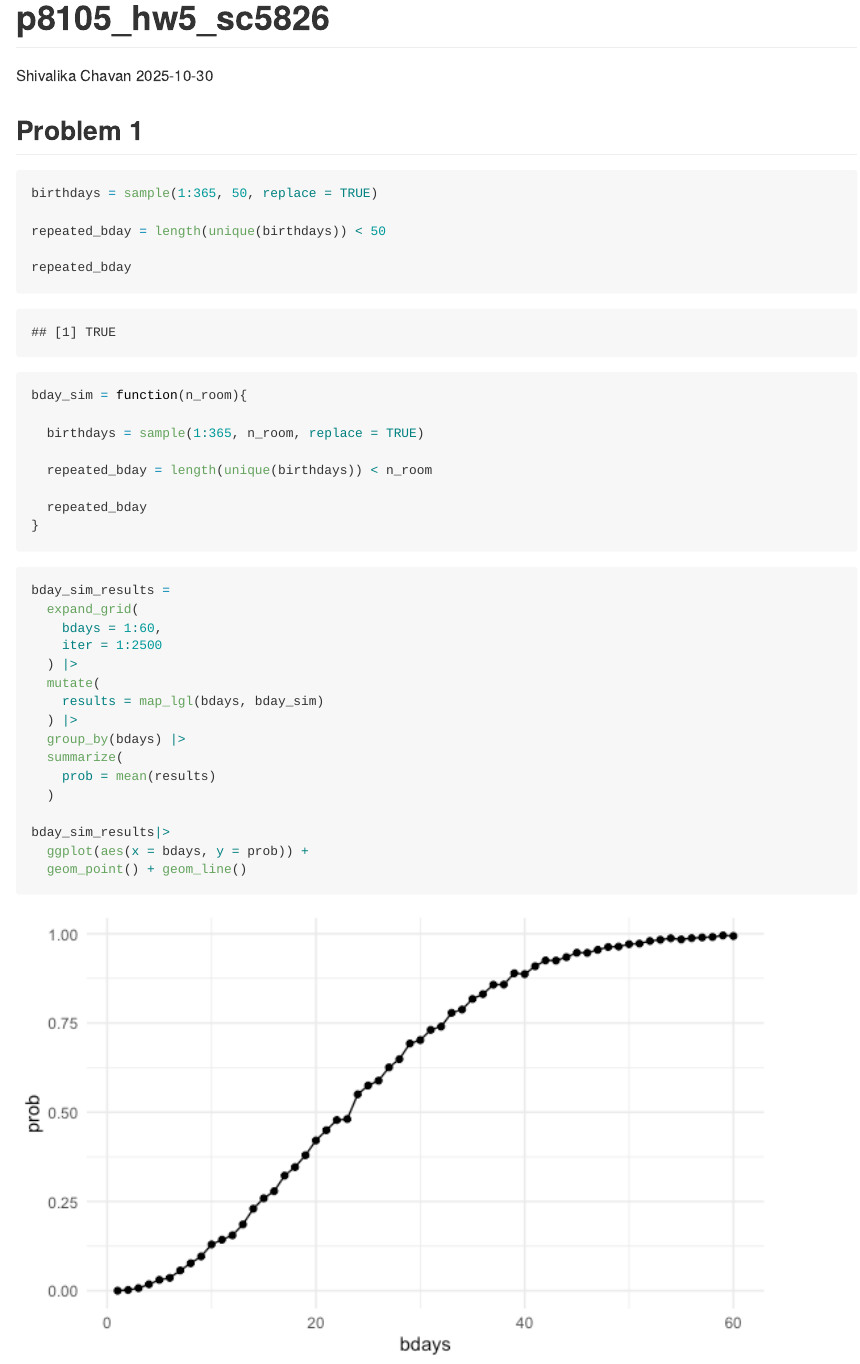
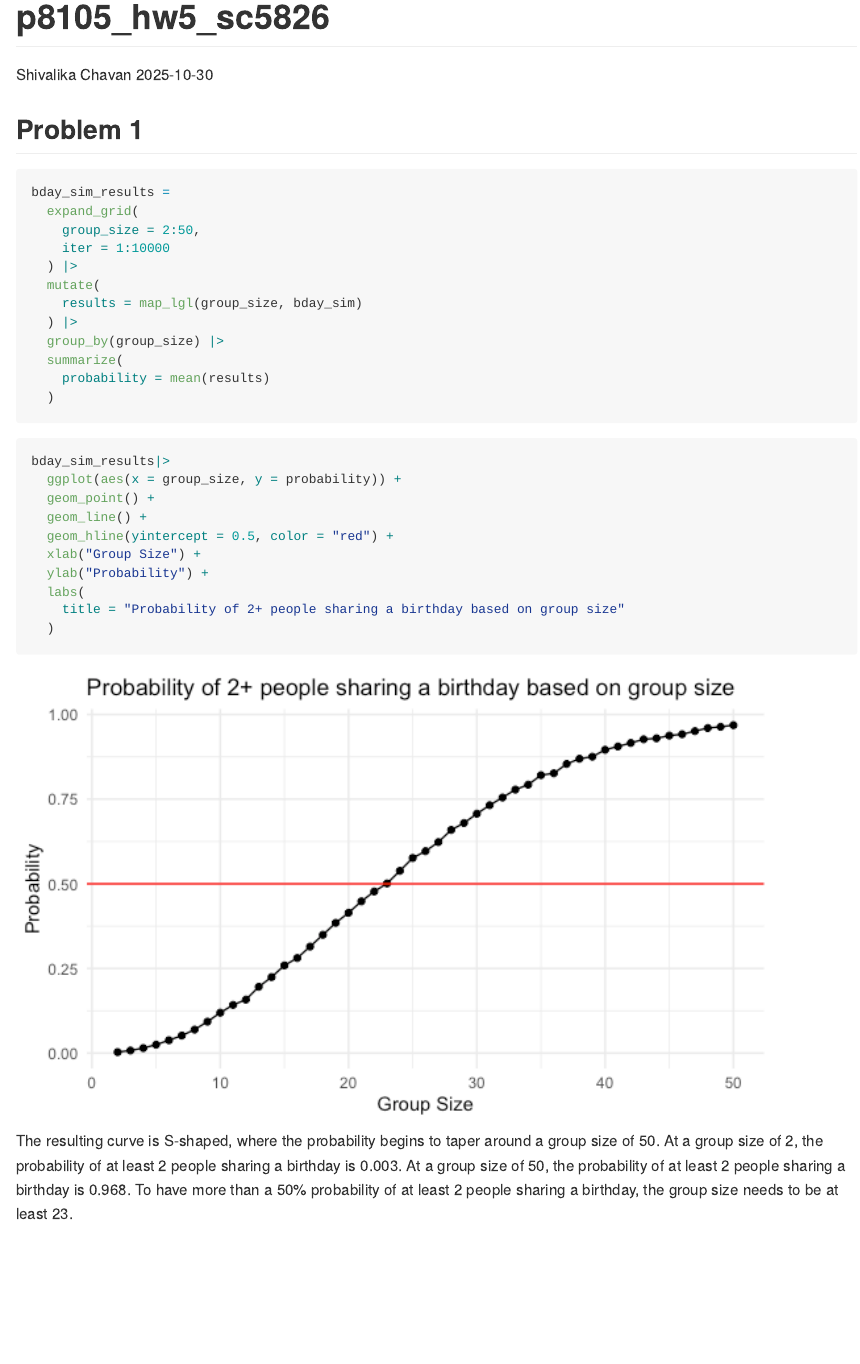
Before and after one commit to shivalikachavan/p8105_hw5_sc5826, an R Markdown document (p8105_hw5_sc5826.Rmd): the page in a window 1100 px wide, from its top. The pictures show the output file p8105_hw5_sc5826.md that the author committed with the source, drawn offline in the style of GitHub.

Commit message:
adding plot and comments for problem 1

````diff
--- a/p8105_hw5_sc5826.Rmd
+++ b/p8105_hw5_sc5826.Rmd
@@ -27,41 +28,32 @@ scale_fill_discrete = scale_fill_viridis_d
 
 ## Problem 1
 ```{r}
-birthdays = sample(1:365, 50, replace = TRUE)
-
-repeated_bday = length(unique(birthdays)) < 50
-
-repeated_bday
-```
-
-```{r}
-bday_sim = function(n_room){
-
-  birthdays = sample(1:365, n_room, replace = TRUE)
-
-  repeated_bday = length(unique(birthdays)) < n_room
-
-  repeated_bday
-}
+bday_sim_results =
+  expand_grid(
+    group_size = 2:50,
+    iter = 1:10000
+  ) |>
+  mutate(
+    results = map_lgl(group_size, bday_sim)
+  ) |>
+  group_by(group_size) |>
+  summarize(
+    probability = mean(results)
+  )
 ```
 
 
+```{r}
+bday_sim_results|>
+  ggplot(aes(x = group_size, y = probability)) +
+  geom_point() +
+  geom_line() +
+  geom_hline(yintercept = 0.5, color = "red") +
+  xlab("Group Size") +
+  ylab("Probability") +
+  labs(
+    title = "Probability of 2+ people sharing a birthday based on group size"
+  )
+```
 
-```{r}
-bday_sim_results =
-  expand_grid(
-    bdays = 1:60,
-    iter = 1:2500
-  ) |>
-  mutate(
-    results = map_lgl(bdays, bday_sim)
-  ) |>
-  group_by(bdays) |>
-  summarize(
-    prob = mean(results)
-  )
-
-bday_sim_results|>
-  ggplot(aes(x = bdays, y = prob)) +
-  geom_point() + geom_line()
-```
+The resulting curve is S-shaped, where the probability begins to taper around a group size of 50. At a group size of 2, the probability of at least 2 people sharing a birthday is `r round(pull(filter(bday_sim_results, group_size == 2), probability), digits = 3)`. At a group size of 50, the probability of at least 2 people sharing a birthday is `r round(pull(filter(bday_sim_results, group_size == 50), probability), digits = 3)`. To have more than a 50% probability of at least 2 people sharing a birthday, the group size needs to be at least `r min(pull(filter(bday_sim_results, probability > 0.5), group_size))`.
````
Also changed, not shown: source/bday_sim.R (added, +16 -0 lines), p8105_hw5_sc5826.md, p8105_hw5_sc5826_files/figure-gfm/unnamed-chunk-2-1.png (added), p8105_hw5_sc5826.Rmd (1 more changed lines).
